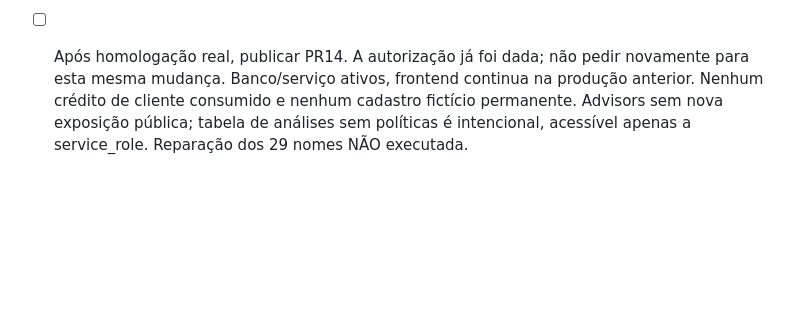
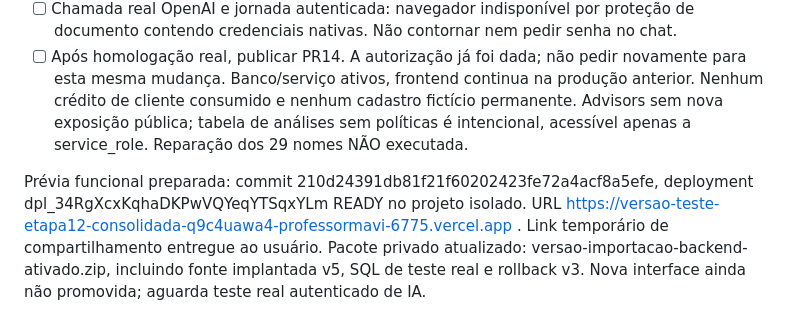
Before and after one commit to professormavi-boop/versao, a Markdown page: CONTINUIDADE.md, the part around the change. Drawn GitHub-style; blank space fills up the shorter version.

Commit message:
docs: registrar ativação e homologação pendente

```diff
--- a/CONTINUIDADE.md
+++ b/CONTINUIDADE.md
@@ -330,3 +330,5 @@ Adaptação necessária: Supabase recusou nova Edge Function por limite do plano
 - [ ] Chamada real OpenAI e jornada autenticada: navegador indisponível por proteção de documento contendo credenciais nativas. Não contornar nem pedir senha no chat.
 - [ ] Após homologação real, publicar PR14. A autorização já foi dada; não pedir novamente para esta mesma mudança.
 Banco/serviço ativos, frontend continua na produção anterior. Nenhum crédito de cliente consumido e nenhum cadastro fictício permanente. Advisors sem nova exposição pública; tabela de análises sem políticas é intencional, acessível apenas a service_role. Reparação dos 29 nomes NÃO executada.
+
+Prévia funcional preparada: commit 210d24391db81f21f60202423fe72a4acf8a5efe, deployment dpl_34RgXcxKqhaDKPwVQYeqYTSqxYLm READY no projeto isolado. URL https://versao-teste-etapa12-consolidada-q9c4uawa4-professormavi-6775.vercel.app . Link temporário de compartilhamento entregue ao usuário. Pacote privado atualizado: versao-importacao-backend-ativado.zip, incluindo fonte implantada v5, SQL de teste real e rollback v3. Nova interface ainda não promovida; aguarda teste real autenticado de IA.
```
